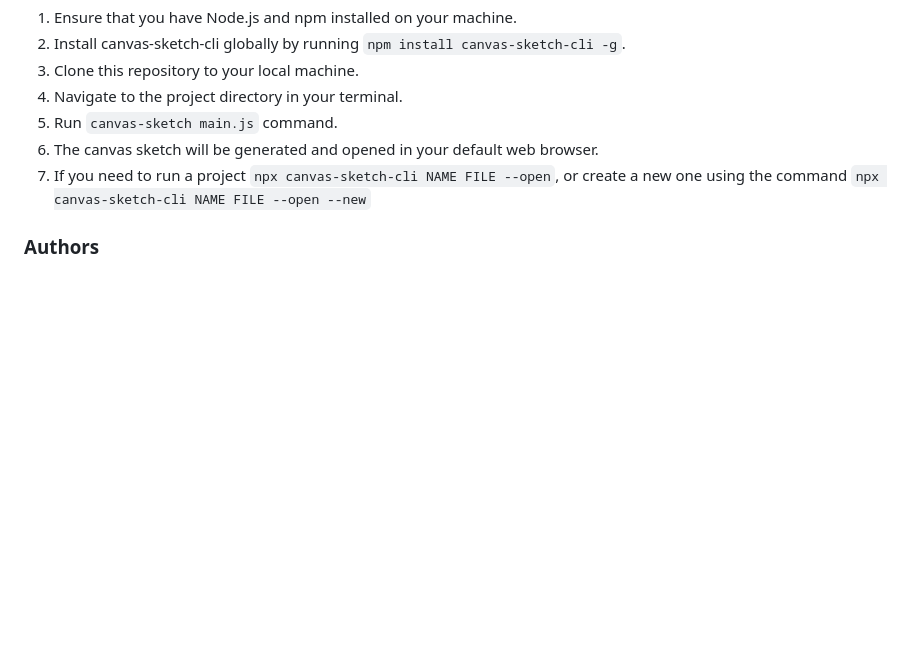
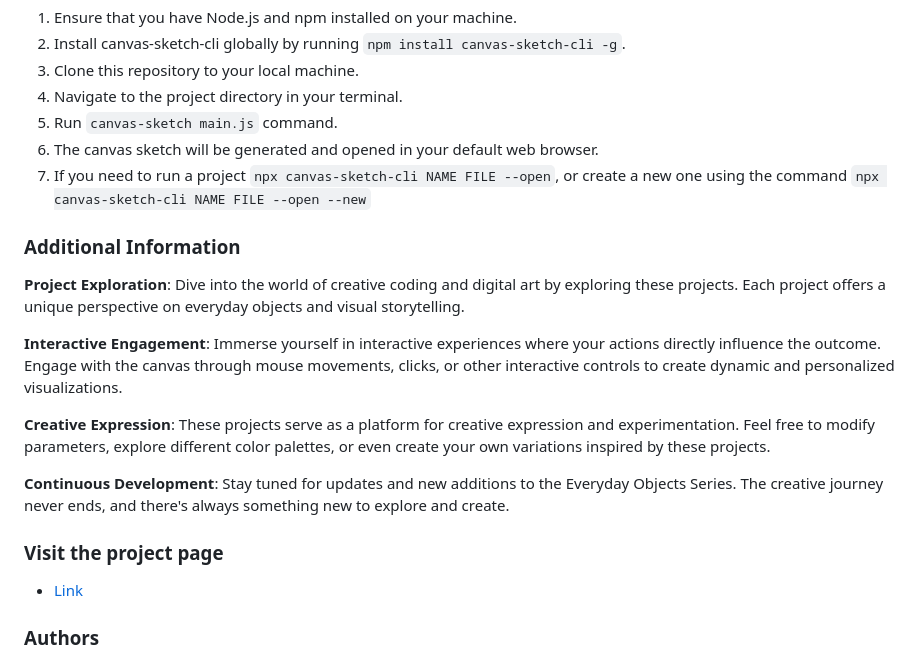
Before and after one commit to Zaharenko/canvasSketch, a Markdown page: README.md, the part around one of its changes. Rendered like a GitHub page; blank space fills up the shorter version.

Commit message:
new readme file info

```diff
--- a/README.md
+++ b/README.md
@@ -104,5 +104,19 @@ To run the Pizza Box Redux project:
 7. If you need to run a project `npx canvas-sketch-cli NAME FILE --open`,
    or create a new one using the command `npx canvas-sketch-cli NAME FILE --open --new`
 
+### Additional Information
+
+**Project Exploration**: Dive into the world of creative coding and digital art by exploring these projects. Each project offers a unique perspective on everyday objects and visual storytelling.
+
+**Interactive Engagement**: Immerse yourself in interactive experiences where your actions directly influence the outcome. Engage with the canvas through mouse movements, clicks, or other interactive controls to create dynamic and personalized visualizations.
+
+**Creative Expression**: These projects serve as a platform for creative expression and experimentation. Feel free to modify parameters, explore different color palettes, or even create your own variations inspired by these projects.
+
+**Continuous Development**: Stay tuned for updates and new additions to the Everyday Objects Series. The creative journey never ends, and there's always something new to explore and create.
+
+### Visit the project page
+
+-   [Link](https://zaharenko.github.io/canvasSketch/index.html)
+
 ### Authors
 
```
Also changed, not shown: other parts of README.md (+1 -1 lines).
